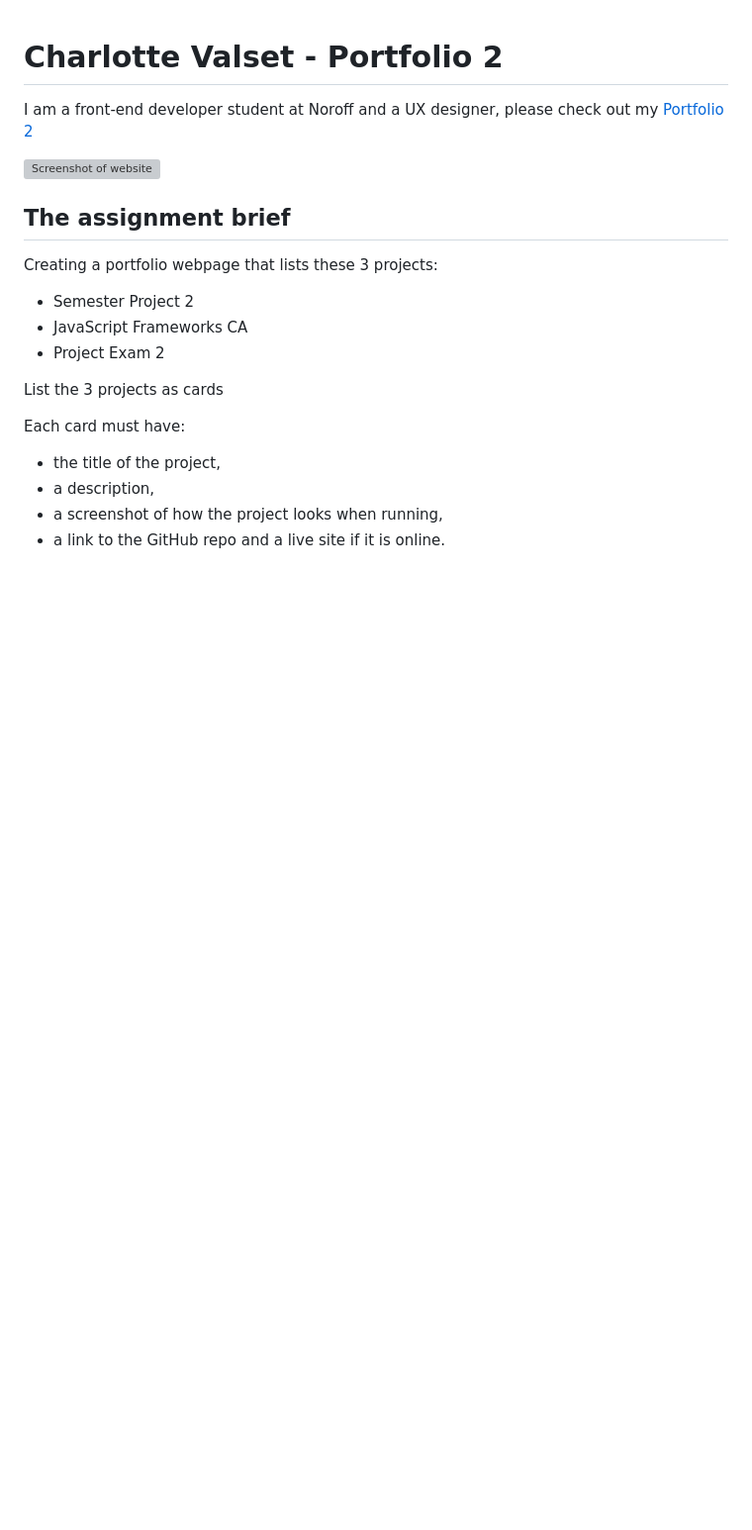
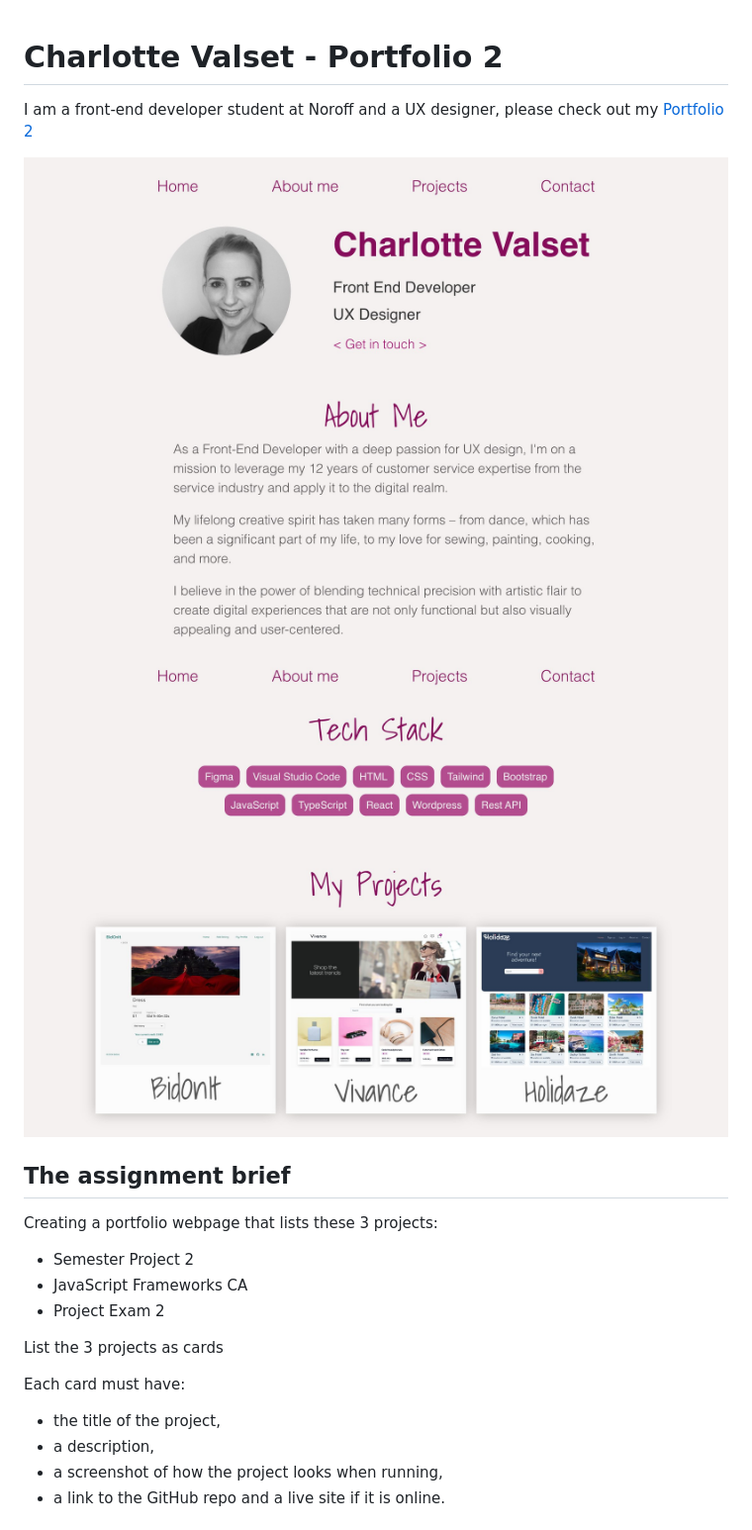
Before and after one commit to CharlotteValset/CharlotteValset_portfolio-2, a Markdown page: readme.md, the part around the change. Shown: that part at 99% size. GitHub-like rendering; pictures changed too: src/assets/images/valset-portfolio-1.jpg (added), src/assets/images/valset-portfolio-2.jpg (added); blank space fills up the shorter version; grey boxes are pictures that could not be loaded.

```diff
--- a/readme.md
+++ b/readme.md
@@ -2,7 +2,8 @@
 
 I am a front-end developer student at Noroff and a UX designer, please check out my [Portfolio 2](https://valset-portfolio.netlify.app)
 
-![Screenshot of website](/src/assets/images/valset-portfolio_Screenshot.jpg)
+![Screenshot of website 1](/src/assets/images/valset-portfolio-1.jpg)
+![Screenshot of website 2](/src/assets/images/valset-portfolio-2.jpg)
 
 ## The assignment brief
 
```
